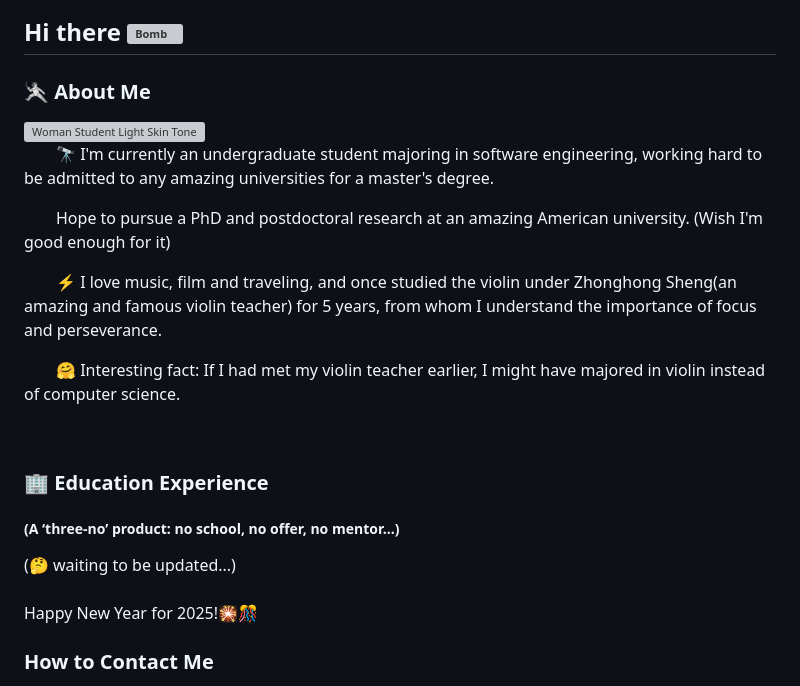
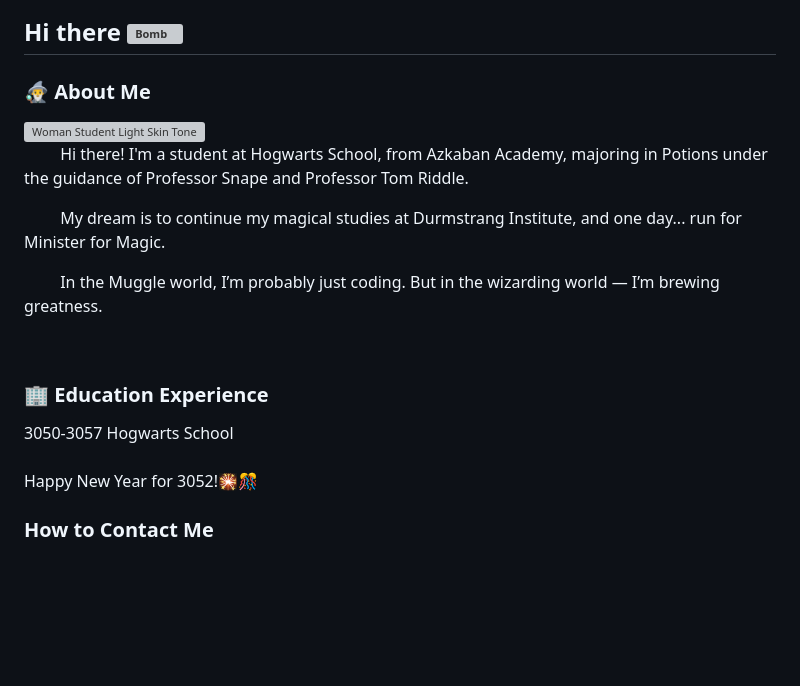
Before and after one commit to 123THU/123THU, a Markdown page: README.md, the part around the change. GitHub-like rendering; blank space fills up the shorter version; grey boxes are pictures that could not be loaded.

```diff
--- a/README.md
+++ b/README.md
@@ -12,7 +12,8 @@
 
 ## Hi there <img src="https://raw.githubusercontent.com/Tarikul-Islam-Anik/Animated-Fluent-Emojis/master/Emojis/Smilies/Bomb.png" alt="Bomb" width="25" height="25" />
 
-### 🤺 About Me
+<!-- ### 🤺 About Me -->
+### 🧙‍♂️ About Me
 
 <img src="https://raw.githubusercontent.com/Tarikul-Islam-Anik/Animated-Fluent-Emojis/master/Emojis/People%20with%20professions/Woman%20Student%20Light%20Skin%20Tone.png" alt="Woman Student Light Skin Tone" width="200" height="200" align="right"/>
 
@@ -20,10 +21,18 @@
 <img align="right" width="88" src="https://avatars.githubusercontent.com/u/45090349?v=4" />
 -->
 
+<!--
 <p>&emsp;&emsp;🔭 I'm currently an undergraduate student majoring in software engineering, working hard to be admitted to any amazing universities for a master's degree.</p>
 <p>&emsp;&emsp;Hope to pursue a PhD and postdoctoral research at an amazing American university. (Wish I'm good enough for it) </p>
 <p>&emsp;&emsp;⚡ I love music, film and traveling, and once studied the violin under Zhonghong Sheng(an amazing and famous violin teacher) for 5 years, from whom I understand the importance of focus and perseverance.</p>
 <p>&emsp;&emsp;🤗 Interesting fact: If I had met my violin teacher earlier, I might have majored in violin instead of computer science.</p>
+-->
+
+
+<p>&emsp;&emsp; Hi there! I'm a student at Hogwarts School, from Azkaban Academy, majoring in Potions under the guidance of Professor Snape and Professor Tom Riddle.</p>
+<p>&emsp;&emsp; My dream is to continue my magical studies at Durmstrang Institute, and one day... run for Minister for Magic.</p>
+<p>&emsp;&emsp; In the Muggle world, I’m probably just coding. But in the wizarding world — I’m brewing greatness.</p>
+
 
   <!-- for beauty 留个空行好看点 -->
   <div>&nbsp;</div>
@@ -36,13 +45,15 @@
 
 ### 🏢 Education Experience
 
-##### (A ‘three-no’ product: no school, no offer, no mentor...) <br>
+<!-- ##### (A ‘three-no’ product: no school, no offer, no mentor...) <br>
+(🤔 waiting to be updated...)
+-->
 
-(🤔 waiting to be updated...)
+3050-3057 Hogwarts School
 
 
 ###
-Happy New Year for 2025!🎇🎊
+Happy New Year for 3052!🎇🎊
 
 ### How to Contact Me
 
```
